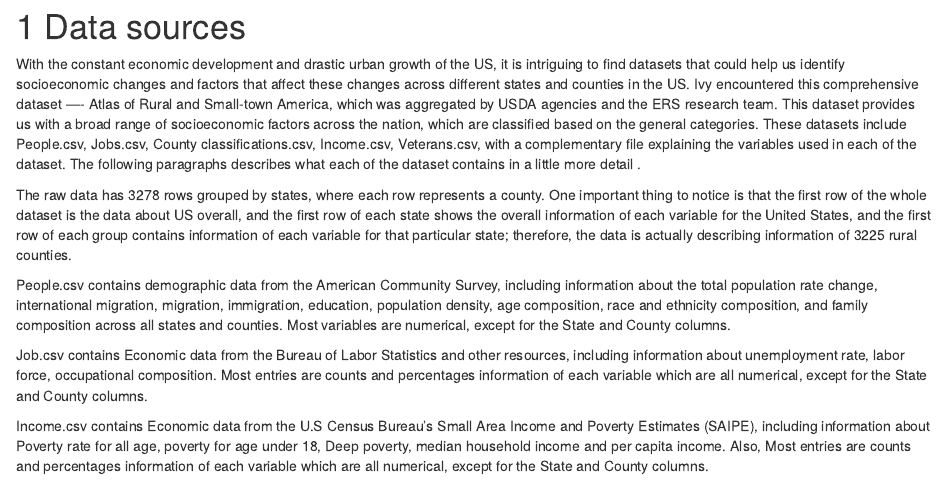
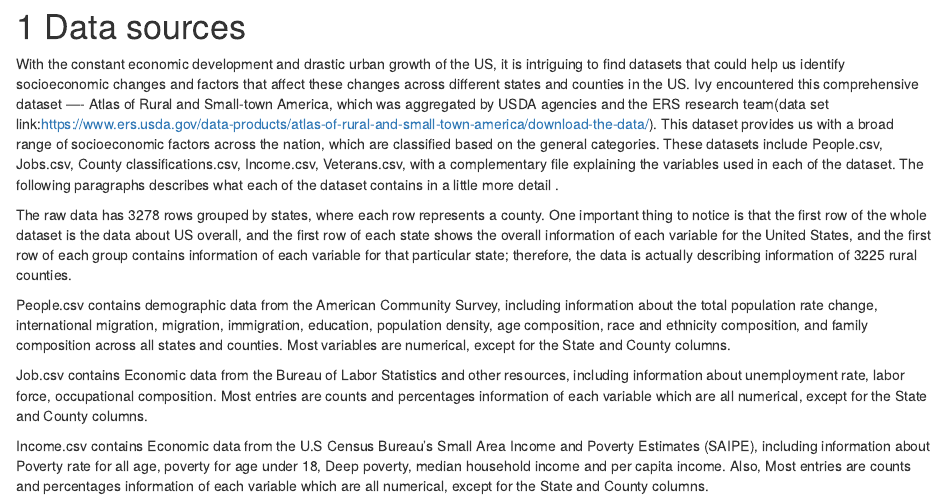
Before and after one commit to YilingTian2746/RuralAtlas, an R Markdown document (02-data.Rmd): the page in a window 1100 px wide, from its top. Rendered offline with R 4.5, knitr and Pandoc, with nearby package versions; drawn as R Markdown's standard HTML page in place of the format the file asks for.

Commit message:
Update 02-data.Rmd
Adding data set link

```diff
--- a/02-data.Rmd
+++ b/02-data.Rmd
@@ -1,6 +1,6 @@
 # Data sources
 
-With the constant economic development and drastic urban growth of the US, it is intriguing to find datasets that could help us identify socioeconomic changes and factors that affect these changes across different states and counties in the US. Ivy encountered this comprehensive dataset ---- Atlas of Rural and Small-town America, which was aggregated by USDA agencies and the ERS research team. This dataset provides us with a broad range of socioeconomic factors across the nation, which are classified based on the general categories. These datasets include People.csv, Jobs.csv, County classifications.csv, Income.csv, Veterans.csv, with a complementary file explaining the variables used in each of the dataset. The following paragraphs describes what each of the dataset contains in a little more detail .\
+With the constant economic development and drastic urban growth of the US, it is intriguing to find datasets that could help us identify socioeconomic changes and factors that affect these changes across different states and counties in the US. Ivy encountered this comprehensive dataset ---- Atlas of Rural and Small-town America, which was aggregated by USDA agencies and the ERS research team(data set link:https://www.ers.usda.gov/data-products/atlas-of-rural-and-small-town-america/download-the-data/). This dataset provides us with a broad range of socioeconomic factors across the nation, which are classified based on the general categories. These datasets include People.csv, Jobs.csv, County classifications.csv, Income.csv, Veterans.csv, with a complementary file explaining the variables used in each of the dataset. The following paragraphs describes what each of the dataset contains in a little more detail .\
 
 The raw data has 3278 rows grouped by states, where each row represents a county. One important thing to notice is that the first row of the whole dataset is the data about US overall, and the first row of each state shows the overall information of each variable for the United States, and the first row of each group contains information of each variable for that particular state; therefore, the data is actually describing information of 3225 rural counties.\
 
```
